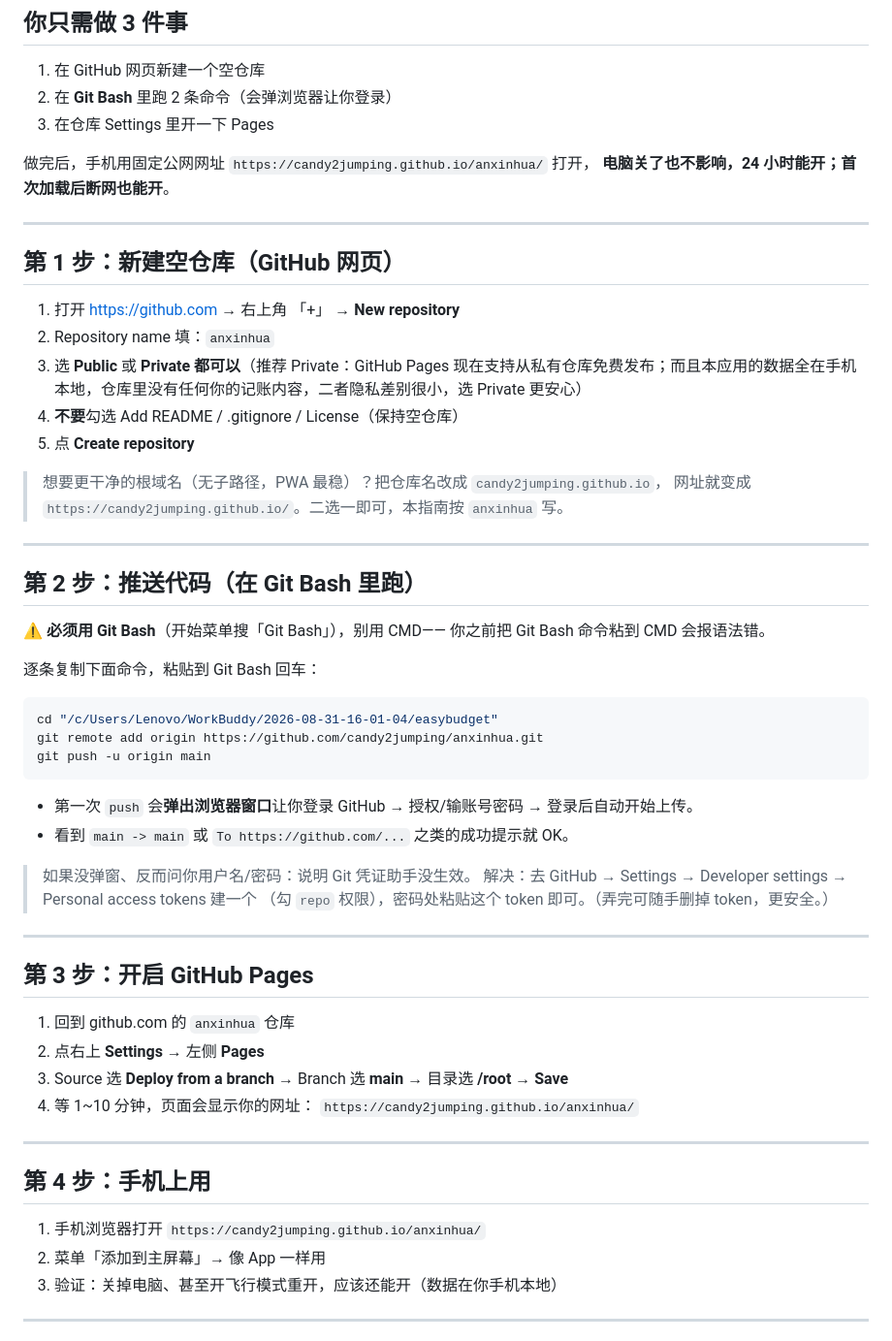
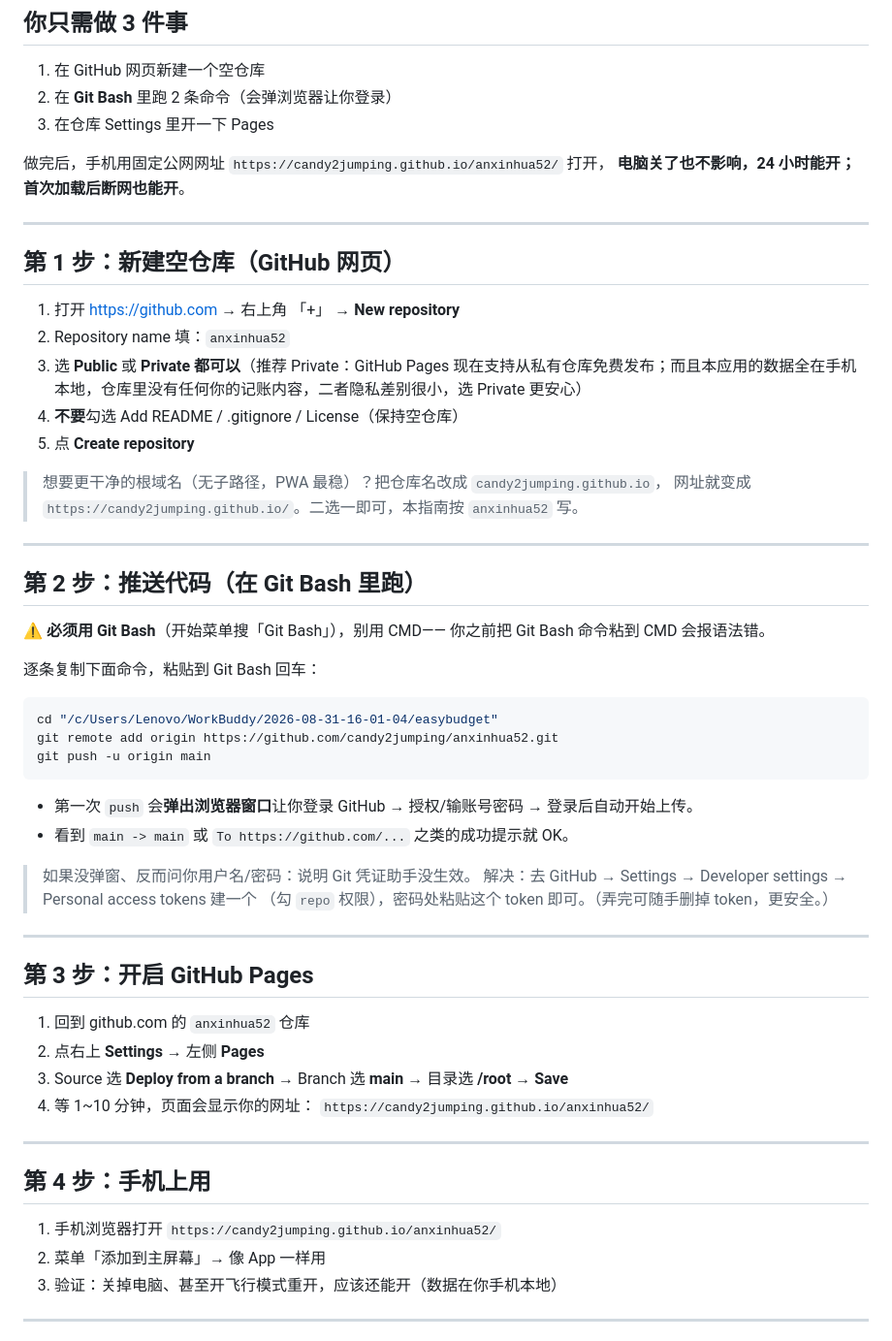
Before and after one commit to candy2jumping/anxinhua52, a Markdown page: 部署指南.md, the part around the change. Shown at 97% size. GitHub-like rendering.

Commit message:
更新为实际仓库名 anxinhua52

````diff
--- a/部署指南.md
+++ b/部署指南.md
@@ -5,20 +5,20 @@
 2. 在 **Git Bash** 里跑 2 条命令（会弹浏览器让你登录）
 3. 在仓库 Settings 里开一下 Pages
 
-做完后，手机用固定公网网址 `https://candy2jumping.github.io/anxinhua/` 打开，
+做完后，手机用固定公网网址 `https://candy2jumping.github.io/anxinhua52/` 打开，
 **电脑关了也不影响，24 小时能开；首次加载后断网也能开**。
 
 ---
 
 ## 第 1 步：新建空仓库（GitHub 网页）
 1. 打开 https://github.com → 右上角 「+」 → **New repository**
-2. Repository name 填：`anxinhua`
+2. Repository name 填：`anxinhua52`
 3. 选 **Public** 或 **Private 都可以**（推荐 Private：GitHub Pages 现在支持从私有仓库免费发布；而且本应用的数据全在手机本地，仓库里没有任何你的记账内容，二者隐私差别很小，选 Private 更安心）
 4. **不要**勾选 Add README / .gitignore / License（保持空仓库）
 5. 点 **Create repository**
 
 > 想要更干净的根域名（无子路径，PWA 最稳）？把仓库名改成 `candy2jumping.github.io`，
-> 网址就变成 `https://candy2jumping.github.io/`。二选一即可，本指南按 `anxinhua` 写。
+> 网址就变成 `https://candy2jumping.github.io/`。二选一即可，本指南按 `anxinhua52` 写。
 
 ---
 
@@ -30,7 +30,7 @@
 
 ```bash
 cd "/c/Users/Lenovo/WorkBuddy/2026-08-31-16-01-04/easybudget"
-git remote add origin https://github.com/candy2jumping/anxinhua.git
+git remote add origin https://github.com/candy2jumping/anxinhua52.git
 git push -u origin main
 ```
 
@@ -44,16 +44,16 @@ git push -u origin main
 ---
 
 ## 第 3 步：开启 GitHub Pages
-1. 回到 github.com 的 `anxinhua` 仓库
+1. 回到 github.com 的 `anxinhua52` 仓库
 2. 点右上 **Settings** → 左侧 **Pages**
 3. Source 选 **Deploy from a branch** → Branch 选 **main** → 目录选 **/root** → **Save**
 4. 等 1~10 分钟，页面会显示你的网址：
-   `https://candy2jumping.github.io/anxinhua/`
+   `https://candy2jumping.github.io/anxinhua52/`
 
 ---
 
 ## 第 4 步：手机上用
-1. 手机浏览器打开 `https://candy2jumping.github.io/anxinhua/`
+1. 手机浏览器打开 `https://candy2jumping.github.io/anxinhua52/`
 2. 菜单「添加到主屏幕」→ 像 App 一样用
 3. 验证：关掉电脑、甚至开飞行模式重开，应该还能开（数据在你手机本地）
 
````
